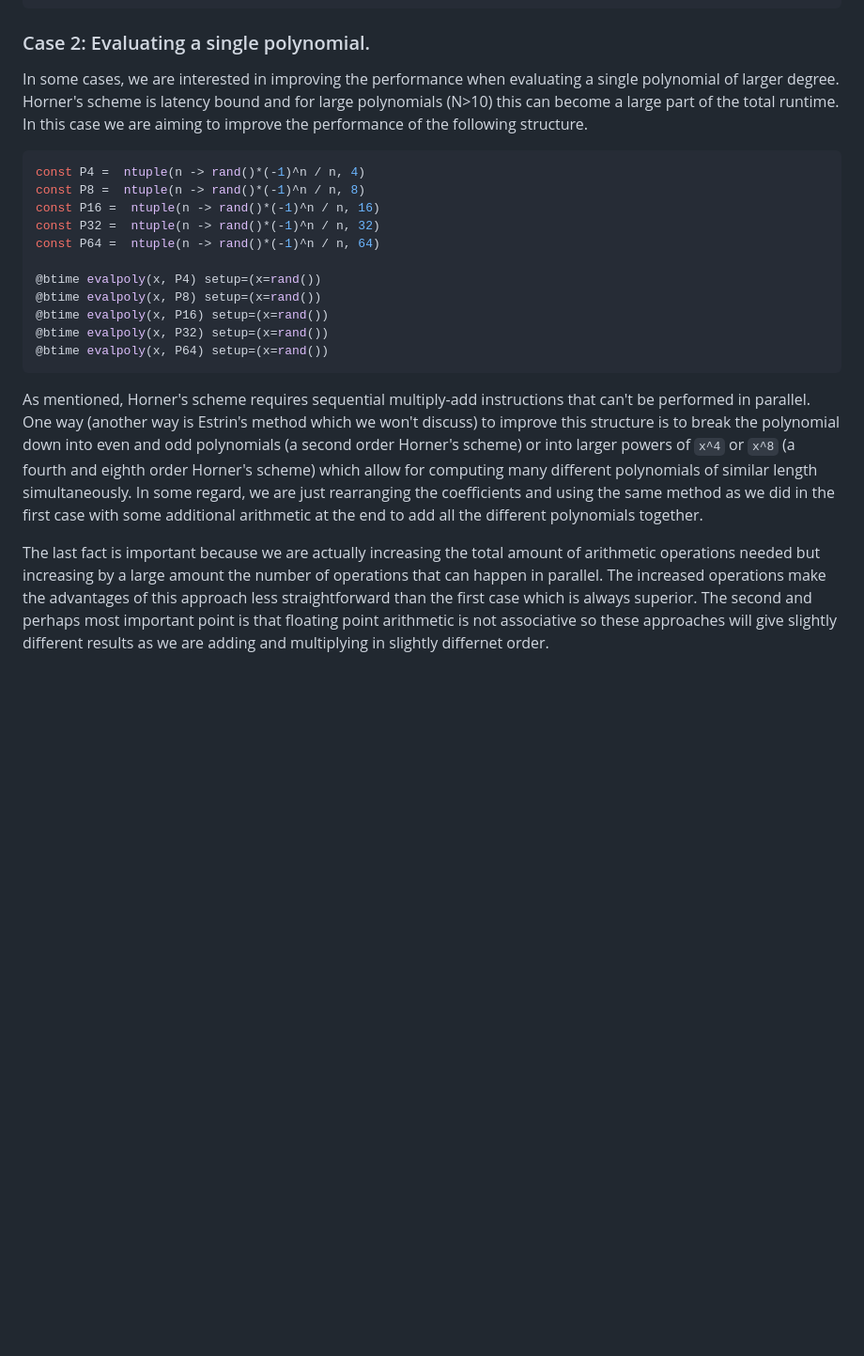
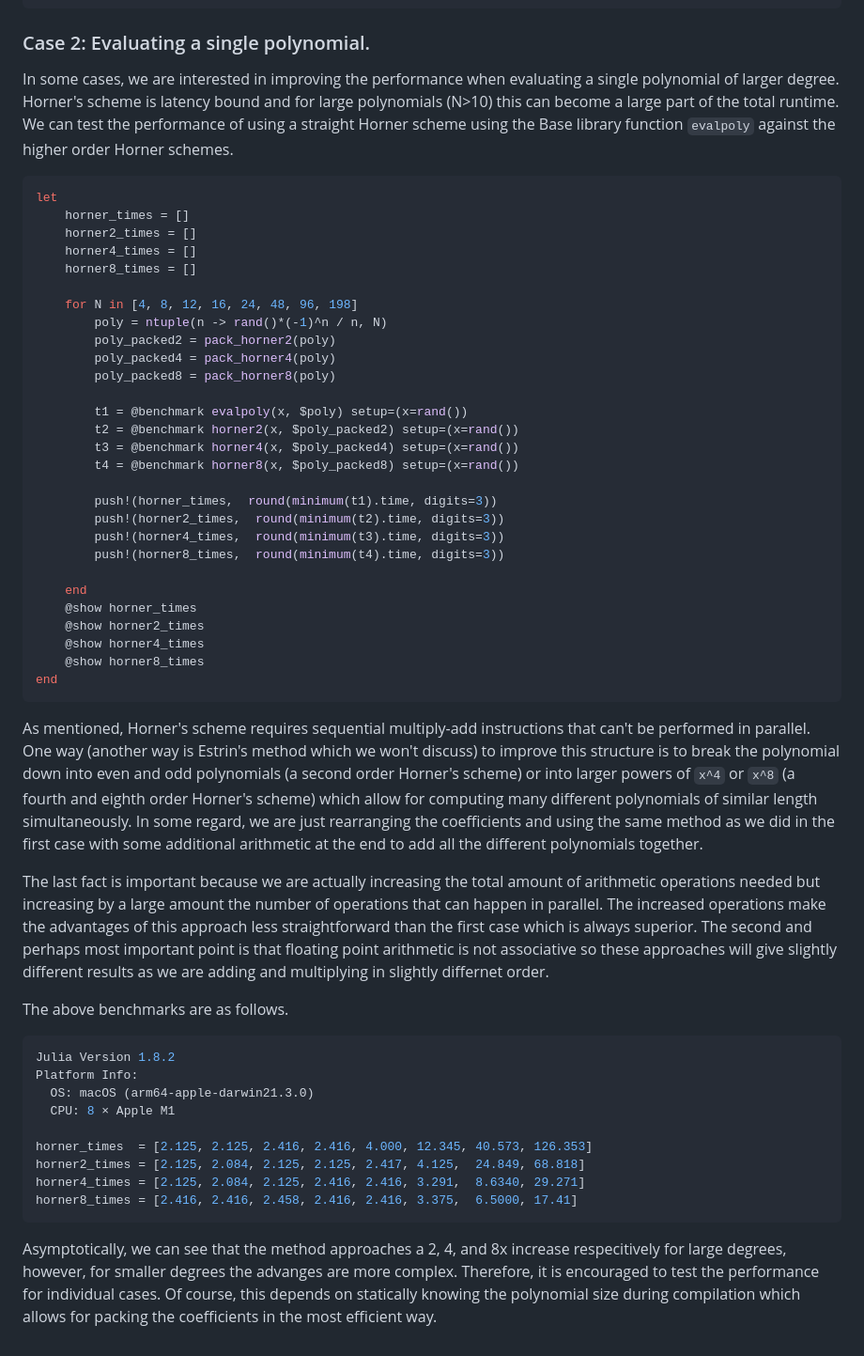
Before and after one commit to JuliaMath/Bessels.jl, a Markdown page: src/SIMDMath/readme.md, the part around the change. Shown: that part at 94% size. Rendered like a GitHub page; blank space fills up the shorter version.

Commit message:
add updated benchmark ex [skip ci]

````diff
--- a/src/SIMDMath/readme.md
+++ b/src/SIMDMath/readme.md
@@ -59,21 +59,52 @@ julia> @btime test_simd(x) setup=(x=rand()*2)
 
 ### Case 2: Evaluating a single polynomial.
 
-In some cases, we are interested in improving the performance when evaluating a single polynomial of larger degree. Horner's scheme is latency bound and for large polynomials (N>10) this can become a large part of the total runtime. In this case we are aiming to improve the performance of the following structure.
+In some cases, we are interested in improving the performance when evaluating a single polynomial of larger degree. Horner's scheme is latency bound and for large polynomials (N>10) this can become a large part of the total runtime. We can test the performance of using a straight Horner scheme using the Base library function `evalpoly` against the higher order Horner schemes.
 ```julia
-const P4 =  ntuple(n -> rand()*(-1)^n / n, 4)
-const P8 =  ntuple(n -> rand()*(-1)^n / n, 8)
-const P16 =  ntuple(n -> rand()*(-1)^n / n, 16)
-const P32 =  ntuple(n -> rand()*(-1)^n / n, 32)
-const P64 =  ntuple(n -> rand()*(-1)^n / n, 64)
+let
+    horner_times = []
+    horner2_times = []
+    horner4_times = []
+    horner8_times = []
 
-@btime evalpoly(x, P4) setup=(x=rand())
-@btime evalpoly(x, P8) setup=(x=rand())
-@btime evalpoly(x, P16) setup=(x=rand())
-@btime evalpoly(x, P32) setup=(x=rand())
-@btime evalpoly(x, P64) setup=(x=rand())
+    for N in [4, 8, 12, 16, 24, 48, 96, 198]
+        poly = ntuple(n -> rand()*(-1)^n / n, N)
+        poly_packed2 = pack_horner2(poly)
+        poly_packed4 = pack_horner4(poly)
+        poly_packed8 = pack_horner8(poly)
+
+        t1 = @benchmark evalpoly(x, $poly) setup=(x=rand())
+        t2 = @benchmark horner2(x, $poly_packed2) setup=(x=rand())
+        t3 = @benchmark horner4(x, $poly_packed4) setup=(x=rand())
+        t4 = @benchmark horner8(x, $poly_packed8) setup=(x=rand())
+
+        push!(horner_times,  round(minimum(t1).time, digits=3))
+        push!(horner2_times,  round(minimum(t2).time, digits=3))
+        push!(horner4_times,  round(minimum(t3).time, digits=3))
+        push!(horner8_times,  round(minimum(t4).time, digits=3))
+
+    end
+    @show horner_times
+    @show horner2_times
+    @show horner4_times
+    @show horner8_times
+end
 ```
 
 As mentioned, Horner's scheme requires sequential multiply-add instructions that can't be performed in parallel. One way (another way is Estrin's method which we won't discuss) to improve this structure is to break the polynomial down into even and odd polynomials (a second order Horner's scheme) or into larger powers of `x^4` or `x^8` (a fourth and eighth order Horner's scheme) which allow for computing many different polynomials of similar length simultaneously. In some regard, we are just rearranging the coefficients and using the same method as we did in the first case with some additional arithmetic at the end to add all the different polynomials together.
 
 The last fact is important because we are actually increasing the total amount of arithmetic operations needed but increasing by a large amount the number of operations that can happen in parallel. The increased operations make the advantages of this approach less straightforward than the first case which is always superior. The second and perhaps most important point is that floating point arithmetic is not associative so these approaches will give slightly different results as we are adding and multiplying in slightly differnet order.
+
+The above benchmarks are as follows.
+```julia
+Julia Version 1.8.2
+Platform Info:
+  OS: macOS (arm64-apple-darwin21.3.0)
+  CPU: 8 × Apple M1
+
+horner_times  = [2.125, 2.125, 2.416, 2.416, 4.000, 12.345, 40.573, 126.353]
+horner2_times = [2.125, 2.084, 2.125, 2.125, 2.417, 4.125,  24.849, 68.818]
+horner4_times = [2.125, 2.084, 2.125, 2.416, 2.416, 3.291,  8.6340, 29.271]
+horner8_times = [2.416, 2.416, 2.458, 2.416, 2.416, 3.375,  6.5000, 17.41]
+```
+Asymptotically, we can see that the method approaches a 2, 4, and 8x increase respecitively for large degrees, however, for smaller degrees the advanges are more complex. Therefore, it is encouraged to test the performance for individual cases. Of course, this depends on statically knowing the polynomial size during compilation which allows for packing the coefficients in the most efficient way.
````
